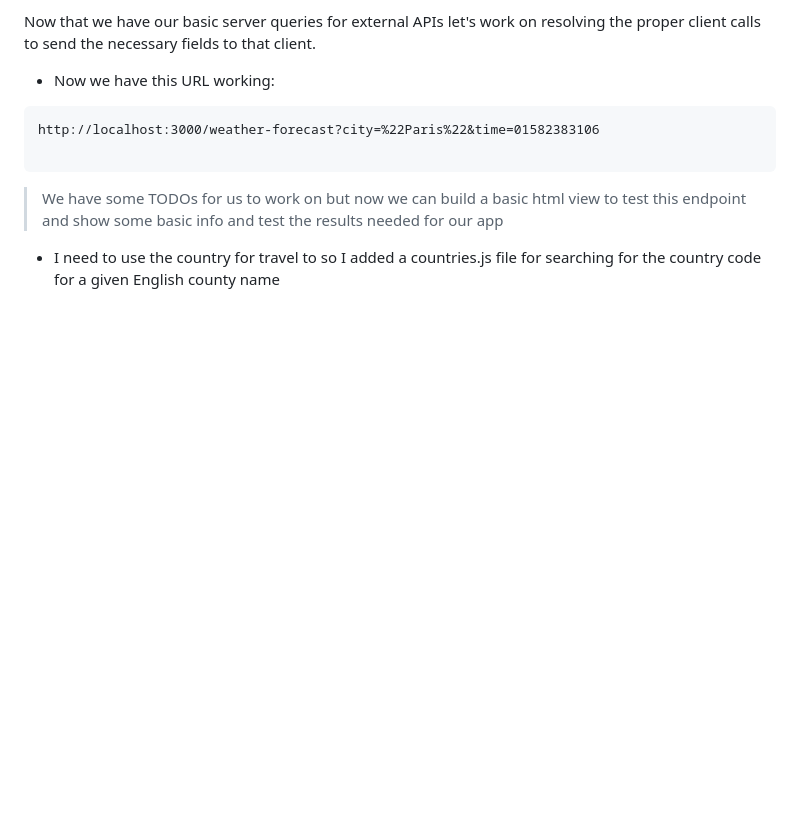
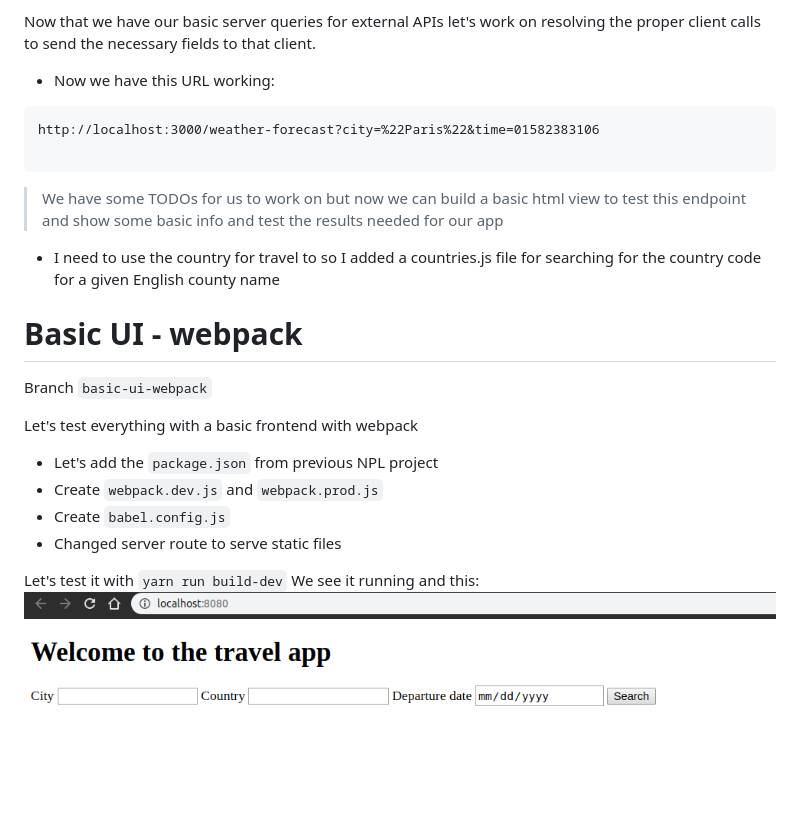
Before and after one commit to carlosloureda/FEND-Travel-App, a Markdown page: QUICK_NOTES.md, the part around the change. GitHub-like rendering; pictures changed too: doc/basic-ui.png (added); blank space fills up the shorter version.

```diff
--- a/QUICK_NOTES.md
+++ b/QUICK_NOTES.md
@@ -105,3 +105,18 @@ http://localhost:3000/weather-forecast?city=%22Paris%22&time=01582383106
 > We have some TODOs for us to work on but now we can build a basic html view to test this endpoint and show some basic info and test the results needed for our app
 
 - I need to use the country for travel to so I added a countries.js file for searching for the country code for a given English county name
+
+# Basic UI - webpack
+
+Branch `basic-ui-webpack`
+
+Let's test everything with a basic frontend with webpack
+
+- Let's add the `package.json` from previous NPL project
+- Create `webpack.dev.js` and `webpack.prod.js`
+- Create `babel.config.js`
+- Changed server route to serve static files
+
+Let's test it with `yarn run build-dev`
+We see it running and this:
+![baic ui](./doc/basic-ui.png)
```
Also changed, not shown: 11 other files.
